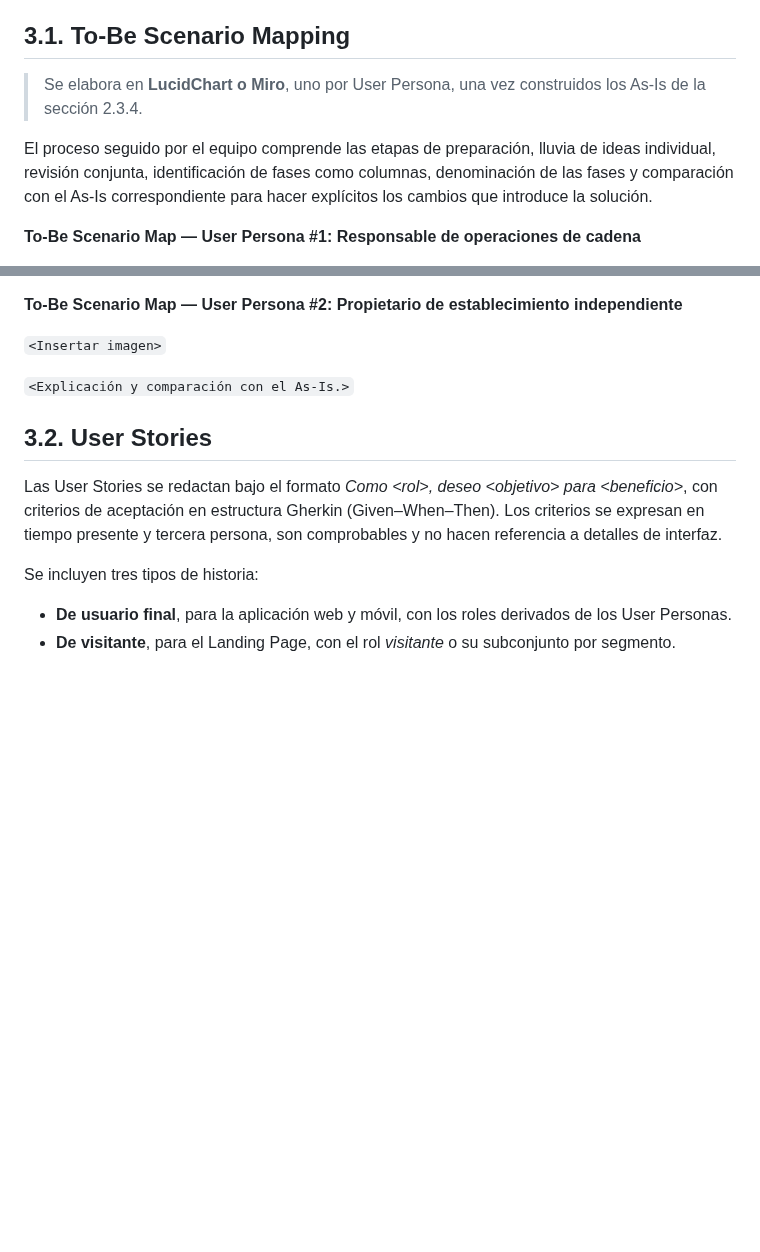
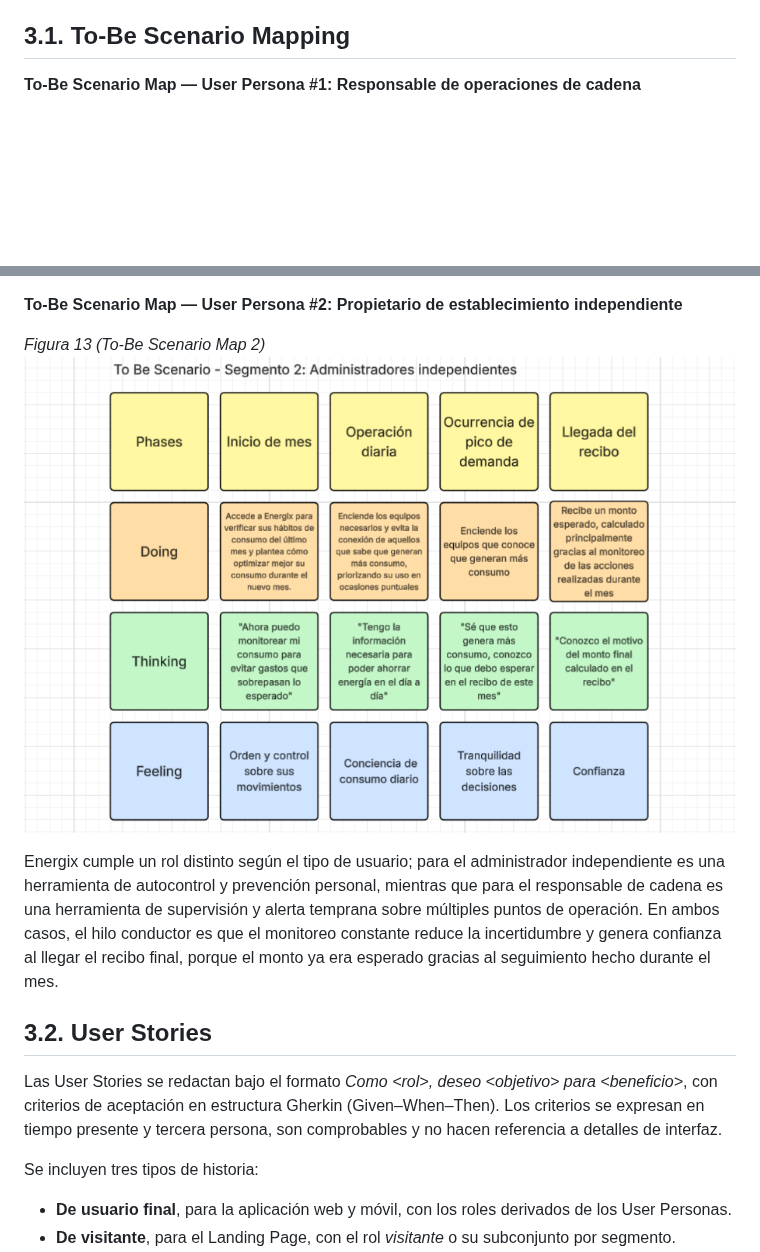
Before and after one commit to SEMS-Diseno-de-Experimentos/SEMS-Report, a Markdown page: README.md, 2 parts joined by grey strips. GitHub-like rendering; pictures changed too: assets/images/figures/to-be-scenario-map-2.png (added); blank space fills up the shorter version.

Commit message:
to be scenario map completed

```diff
--- a/README.md
+++ b/README.md
@@ -730,12 +730,5 @@ Stories, el Impact Mapping y el Product Backlog priorizado.
 
 ## 3.1. To-Be Scenario Mapping
 
-> Se elabora en **LucidChart o Miro**, uno por User Persona, una vez construidos los As-Is de la
-> sección 2.3.4.
-
-El proceso seguido por el equipo comprende las etapas de preparación, lluvia de ideas individual,
-revisión conjunta, identificación de fases como columnas, denominación de las fases y comparación
-con el As-Is correspondiente para hacer explícitos los cambios que introduce la solución.
-
 **To-Be Scenario Map — User Persona #1: Responsable de operaciones de cadena**
 
@@ -746,9 +737,10 @@ qué punto del recorrido el usuario pasa de reaccionar a anticipar.>`
 
 **To-Be Scenario Map — User Persona #2: Propietario de establecimiento independiente**
 
-`<Insertar imagen>`
-
-`<Explicación y comparación con el As-Is.>`
+*Figura 13 (To-Be Scenario Map 2)*
+<img src="assets/images/figures/to-be-scenario-map-2.png" alt="To Be Scenario Map 2" style="width: 100vw;">
+
+Energix cumple un rol distinto según el tipo de usuario; para el administrador independiente es una herramienta de autocontrol y prevención personal, mientras que para el responsable de cadena es una herramienta de supervisión y alerta temprana sobre múltiples puntos de operación. En ambos casos, el hilo conductor es que el monitoreo constante reduce la incertidumbre y genera confianza al llegar el recibo final, porque el monto ya era esperado gracias al seguimiento hecho durante el mes.
 
 ## 3.2. User Stories
 
```
Also changed, not shown: other parts of README.md (+2 -4 lines), assets/images/figures/to-be-scenario-map-1.png (added).
